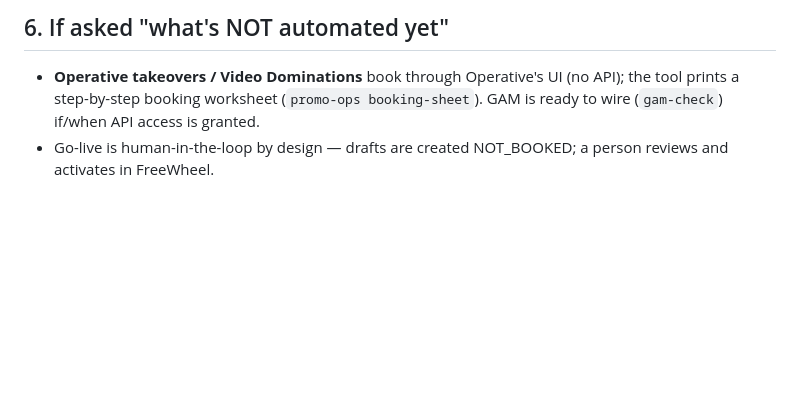
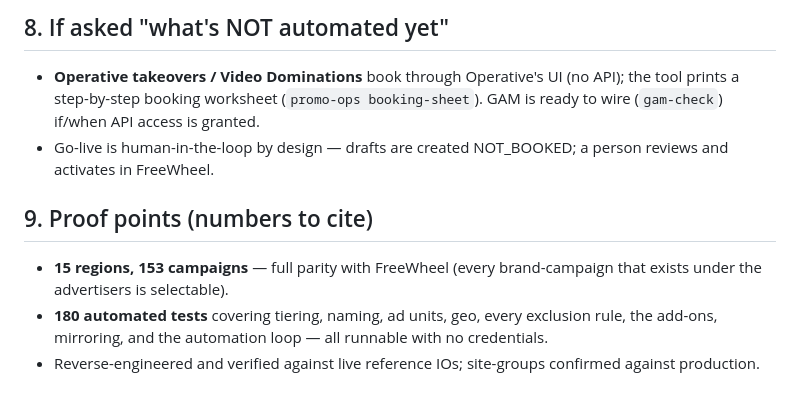
Before and after one commit to katekling-stack/Promo-Operations, a Markdown page: docs/FRIDAY_DEMO.md, the part around one of its changes. Drawn GitHub-style; blank space fills up the shorter version.

```diff
--- a/docs/FRIDAY_DEMO.md
+++ b/docs/FRIDAY_DEMO.md
@@ -56,7 +79,15 @@ promo-ops poll-cases --live --watch   # unattended: process every Ready Case on
 
-## 6. If asked "what's NOT automated yet"
+## 8. If asked "what's NOT automated yet"
 - **Operative takeovers / Video Dominations** book through Operative's UI (no API); the
-  tool prints a step-by-step booking worksheet (`promo-ops booking-sheet`). GAM is
-  ready to wire (`gam-check`) if/when API access is granted.
+  tool prints a step-by-step booking worksheet (`promo-ops booking-sheet`). GAM is ready
+  to wire (`gam-check`) if/when API access is granted.
 - Go-live is human-in-the-loop by design — drafts are created NOT_BOOKED; a person
   reviews and activates in FreeWheel.
+
+## 9. Proof points (numbers to cite)
+- **15 regions, 153 campaigns** — full parity with FreeWheel (every brand-campaign that
+  exists under the advertisers is selectable).
+- **180 automated tests** covering tiering, naming, ad units, geo, every exclusion rule,
+  the add-ons, mirroring, and the automation loop — all runnable with no credentials.
+- Reverse-engineered and verified against live reference IOs; site-groups confirmed
+  against production.
```
Also changed, not shown: other parts of docs/FRIDAY_DEMO.md (+49 -26 lines).
